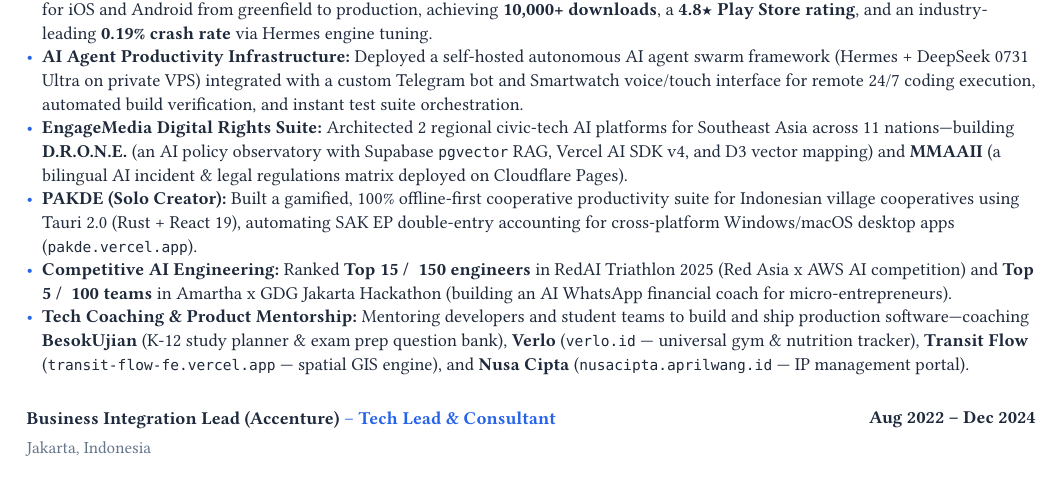
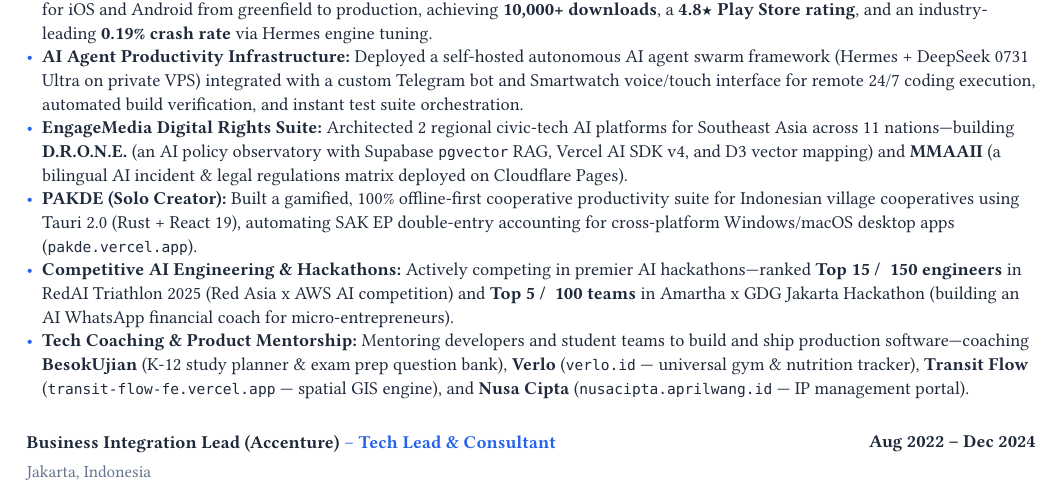
Before and after one commit to okihita/portfolio, a Typst document (data/resume.typ): part of page 1 of 2, cut so that both start at the same text. Compiled offline with Typst 0.15; a missing font is replaced by an installed copy or a similar font.

Commit message:
feat(resume): highlight active competitive hackathon participation

```diff
--- a/data/resume.typ
+++ b/data/resume.typ
@@ -74,7 +74,7 @@
 - *AI Agent Productivity Infrastructure:* Deployed a self-hosted autonomous AI agent swarm framework (Hermes + DeepSeek 0731 Ultra on private VPS) integrated with a custom Telegram bot and Smartwatch voice/touch interface for remote 24/7 coding execution, automated build verification, and instant test suite orchestration.
 - *EngageMedia Digital Rights Suite:* Architected 2 regional civic-tech AI platforms for Southeast Asia across 11 nations—building *D.R.O.N.E.* (an AI policy observatory with Supabase `pgvector` RAG, Vercel AI SDK v4, and D3 vector mapping) and *MMAAII* (a bilingual AI incident & legal regulations matrix deployed on Cloudflare Pages).
 - *PAKDE (Solo Creator):* Built a gamified, 100% offline-first cooperative productivity suite for Indonesian village cooperatives using Tauri 2.0 (Rust + React 19), automating SAK EP double-entry accounting for cross-platform Windows/macOS desktop apps (`pakde.vercel.app`).
-- *Competitive AI Engineering:* Ranked *Top 15 / ~150 engineers* in RedAI Triathlon 2025 (Red Asia x AWS AI competition) and *Top 5 / ~100 teams* in Amartha x GDG Jakarta Hackathon (building an AI WhatsApp financial coach for micro-entrepreneurs).
+- *Competitive AI Engineering & Hackathons:* Actively competing in premier AI hackathons—ranked *Top 15 / ~150 engineers* in RedAI Triathlon 2025 (Red Asia x AWS AI competition) and *Top 5 / ~100 teams* in Amartha x GDG Jakarta Hackathon (building an AI WhatsApp financial coach for micro-entrepreneurs).
 - *Tech Coaching & Product Mentorship:* Mentoring developers and student teams to build and ship production software—coaching *BesokUjian* (K-12 study planner & exam prep question bank), *Verlo* (`verlo.id` --- universal gym & nutrition tracker), *Transit Flow* (`transit-flow-fe.vercel.app` --- spatial GIS engine), and *Nusa Cipta* (`nusacipta.aprilwang.id` --- IP management portal).
 
 #v(6pt)
```
Also changed, not shown: 1 other file.
